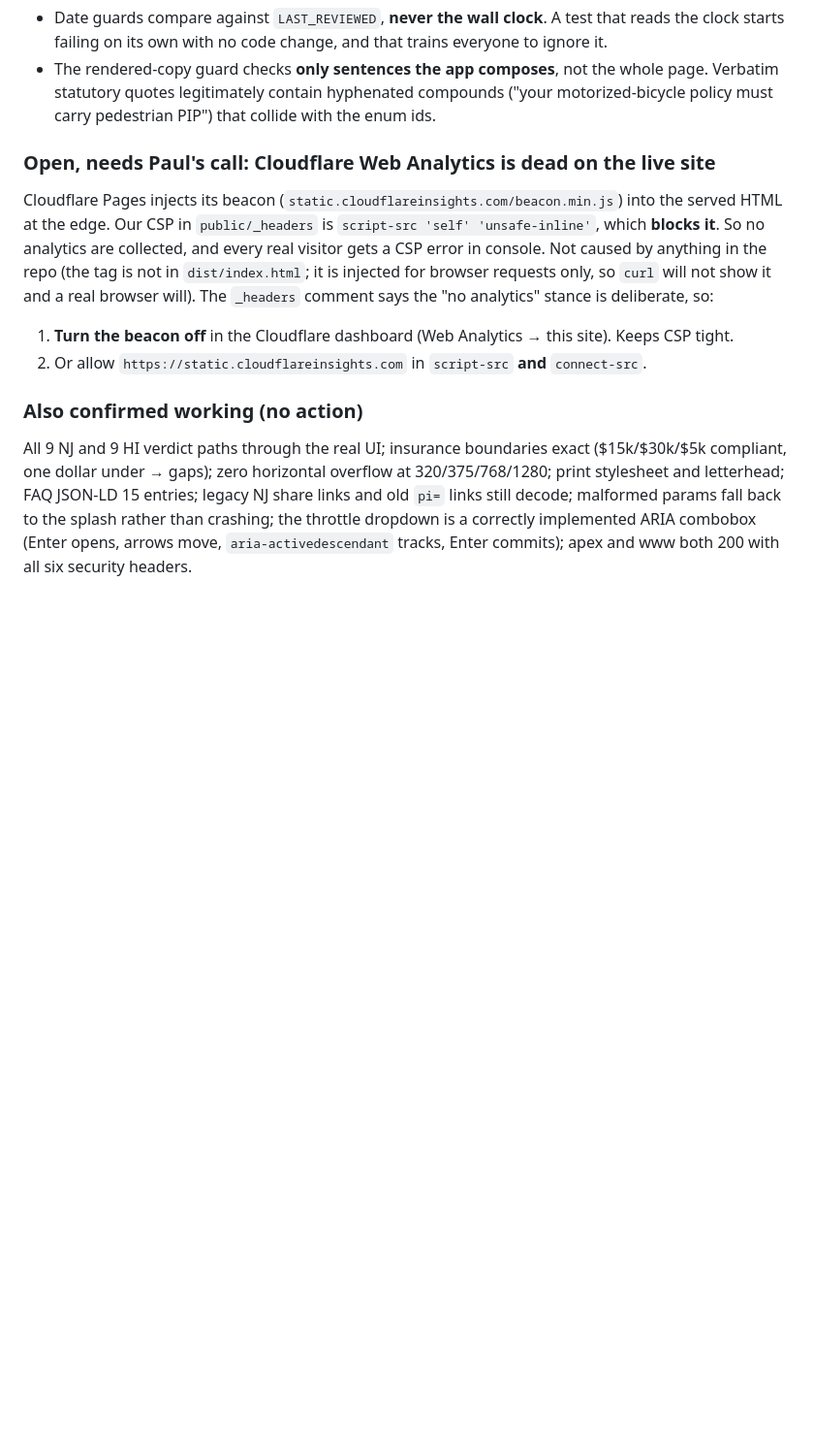
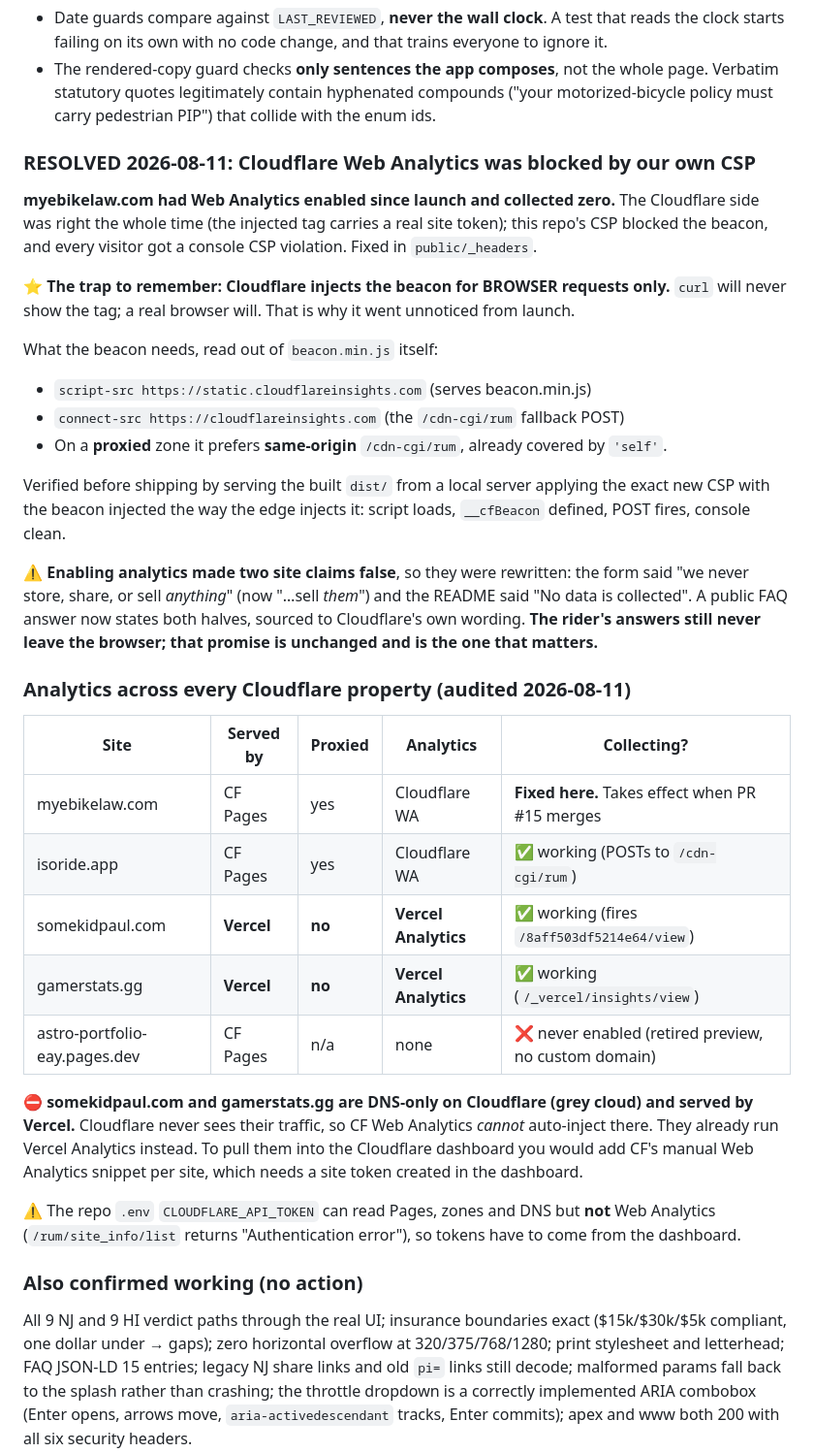
Before and after one commit to somekidpaul/myebikelaw, a Markdown page: SESSION_HANDOFF.md, the part around the change. Shown at 97% size. GitHub-like rendering; blank space fills up the shorter version.

Commit message:
Record the analytics fix and the full Cloudflare property audit

```diff
--- a/SESSION_HANDOFF.md
+++ b/SESSION_HANDOFF.md
@@ -172,16 +172,46 @@ with a realistic full revert (dropping the now-unused import too) and are caught
   statutory quotes legitimately contain hyphenated compounds ("your motorized-bicycle policy must
   carry pedestrian PIP") that collide with the enum ids.
 
-### Open, needs Paul's call: Cloudflare Web Analytics is dead on the live site
+### RESOLVED 2026-08-11: Cloudflare Web Analytics was blocked by our own CSP
 
-Cloudflare Pages injects its beacon (`static.cloudflareinsights.com/beacon.min.js`) into the served
-HTML at the edge. Our CSP in `public/_headers` is `script-src 'self' 'unsafe-inline'`, which
-**blocks it**. So no analytics are collected, and every real visitor gets a CSP error in console. Not
-caused by anything in the repo (the tag is not in `dist/index.html`; it is injected for browser
-requests only, so `curl` will not show it and a real browser will). The `_headers` comment says the
-"no analytics" stance is deliberate, so:
-1. **Turn the beacon off** in the Cloudflare dashboard (Web Analytics → this site). Keeps CSP tight.
-2. Or allow `https://static.cloudflareinsights.com` in `script-src` **and** `connect-src`.
+**myebikelaw.com had Web Analytics enabled since launch and collected zero.** The Cloudflare side was
+right the whole time (the injected tag carries a real site token); this repo's CSP blocked the beacon,
+and every visitor got a console CSP violation. Fixed in `public/_headers`.
+
+⭐ **The trap to remember: Cloudflare injects the beacon for BROWSER requests only.** `curl` will never
+show the tag; a real browser will. That is why it went unnoticed from launch.
+
+What the beacon needs, read out of `beacon.min.js` itself:
+- `script-src https://static.cloudflareinsights.com` (serves beacon.min.js)
+- `connect-src https://cloudflareinsights.com` (the `/cdn-cgi/rum` fallback POST)
+- On a **proxied** zone it prefers **same-origin** `/cdn-cgi/rum`, already covered by `'self'`.
+
+Verified before shipping by serving the built `dist/` from a local server applying the exact new CSP
+with the beacon injected the way the edge injects it: script loads, `__cfBeacon` defined, POST fires,
+console clean.
+
+⚠️ **Enabling analytics made two site claims false**, so they were rewritten: the form said "we never
+store, share, or sell *anything*" (now "…sell *them*") and the README said "No data is collected".
+A public FAQ answer now states both halves, sourced to Cloudflare's own wording. **The rider's answers
+still never leave the browser; that promise is unchanged and is the one that matters.**
+
+### Analytics across every Cloudflare property (audited 2026-08-11)
+
+| Site | Served by | Proxied | Analytics | Collecting? |
+|---|---|---|---|---|
+| myebikelaw.com | CF Pages | yes | Cloudflare WA | **Fixed here.** Takes effect when PR #15 merges |
+| isoride.app | CF Pages | yes | Cloudflare WA | ✅ working (POSTs to `/cdn-cgi/rum`) |
+| somekidpaul.com | **Vercel** | **no** | **Vercel Analytics** | ✅ working (fires `/8aff503df5214e64/view`) |
+| gamerstats.gg | **Vercel** | **no** | **Vercel Analytics** | ✅ working (`/_vercel/insights/view`) |
+| astro-portfolio-eay.pages.dev | CF Pages | n/a | none | ❌ never enabled (retired preview, no custom domain) |
+
+⛔ **somekidpaul.com and gamerstats.gg are DNS-only on Cloudflare (grey cloud) and served by Vercel.**
+Cloudflare never sees their traffic, so CF Web Analytics *cannot* auto-inject there. They already run
+Vercel Analytics instead. To pull them into the Cloudflare dashboard you would add CF's manual Web
+Analytics snippet per site, which needs a site token created in the dashboard.
+
+⚠️ The repo `.env` `CLOUDFLARE_API_TOKEN` can read Pages, zones and DNS but **not** Web Analytics
+(`/rum/site_info/list` returns "Authentication error"), so tokens have to come from the dashboard.
 
 ### Also confirmed working (no action)
 
```
